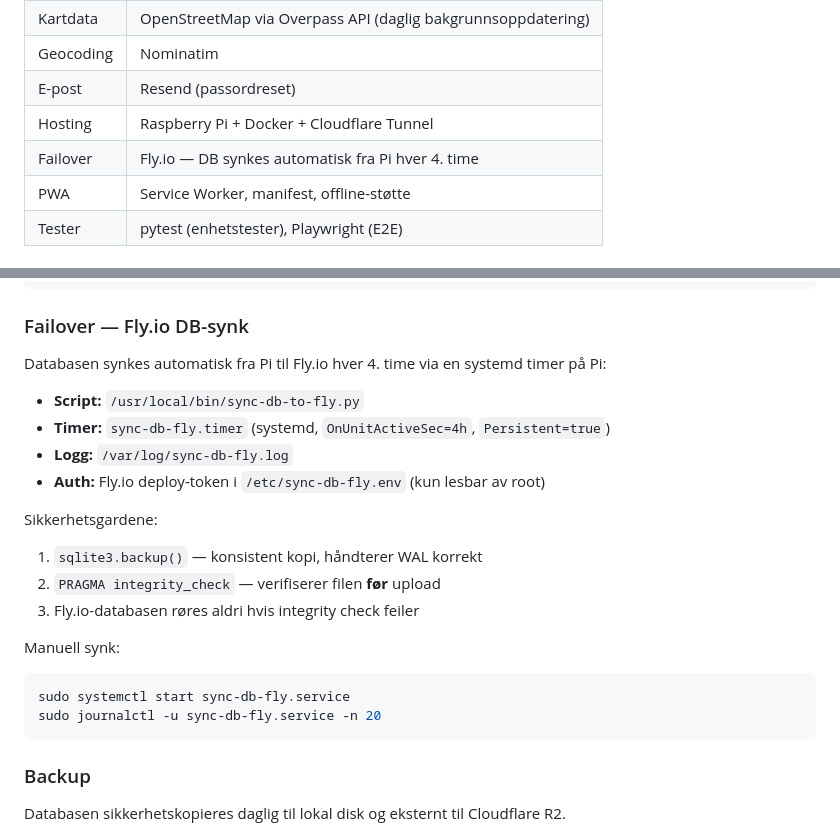
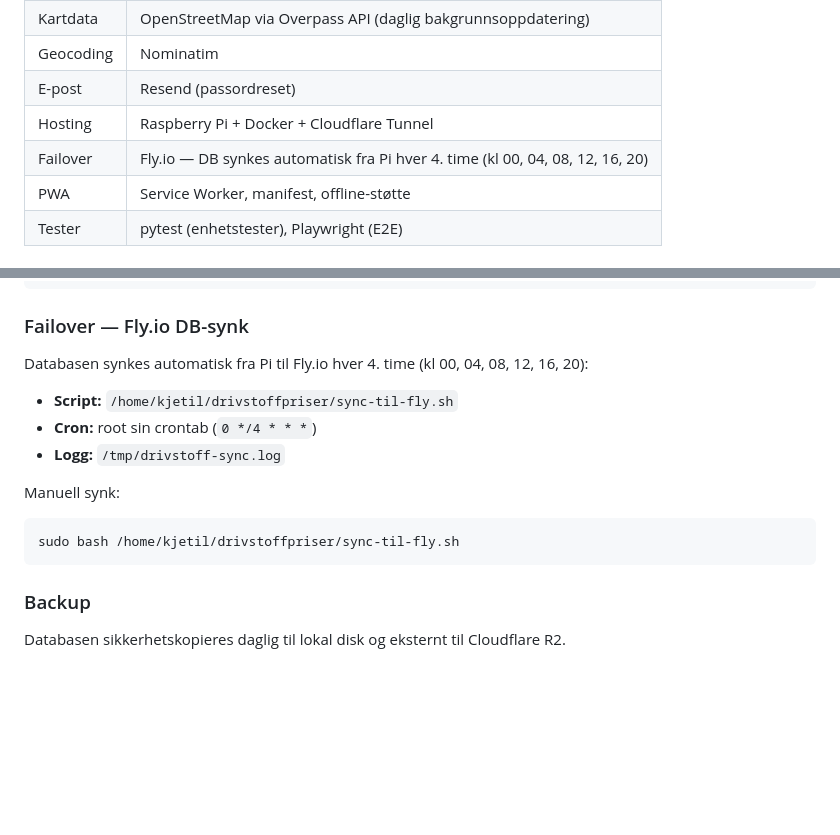
Before and after one commit to kjetil-salo/drivstoffpriser, a Markdown page: README.md, 2 parts joined by grey strips. Drawn GitHub-style; blank space fills up the shorter version.

Commit message:
Oppdater README: Fly.io-synk hvert 4. time, korrekt script og cron

````diff
--- a/README.md
+++ b/README.md
@@ -85,7 +85,7 @@ Alle kan se priser. For å rapportere priser trenger du en konto:
 | Geocoding | Nominatim |
 | E-post | Resend (passordreset) |
 | Hosting | Raspberry Pi + Docker + Cloudflare Tunnel |
-| Failover | Fly.io — DB synkes automatisk fra Pi hver 4. time |
+| Failover | Fly.io — DB synkes automatisk fra Pi hver 4. time (kl 00, 04, 08, 12, 16, 20) |
 | PWA | Service Worker, manifest, offline-støtte |
 | Tester | pytest (enhetstester), Playwright (E2E) |
 
@@ -242,22 +242,15 @@ npx playwright test
 
 ### Failover — Fly.io DB-synk
 
-Databasen synkes automatisk fra Pi til Fly.io hver 4. time via en systemd timer på Pi:
+Databasen synkes automatisk fra Pi til Fly.io hver 4. time (kl 00, 04, 08, 12, 16, 20):
 
-- **Script:** `/usr/local/bin/sync-db-to-fly.py`
-- **Timer:** `sync-db-fly.timer` (systemd, `OnUnitActiveSec=4h`, `Persistent=true`)
-- **Logg:** `/var/log/sync-db-fly.log`
-- **Auth:** Fly.io deploy-token i `/etc/sync-db-fly.env` (kun lesbar av root)
-
-Sikkerhetsgardene:
-1. `sqlite3.backup()` — konsistent kopi, håndterer WAL korrekt
-2. `PRAGMA integrity_check` — verifiserer filen **før** upload
-3. Fly.io-databasen røres aldri hvis integrity check feiler
+- **Script:** `/home/kjetil/drivstoffpriser/sync-til-fly.sh`
+- **Cron:** root sin crontab (`0 */4 * * *`)
+- **Logg:** `/tmp/drivstoff-sync.log`
 
 Manuell synk:
 ```bash
-sudo systemctl start sync-db-fly.service
-sudo journalctl -u sync-db-fly.service -n 20
+sudo bash /home/kjetil/drivstoffpriser/sync-til-fly.sh
 ```
 
 ### Backup
````
